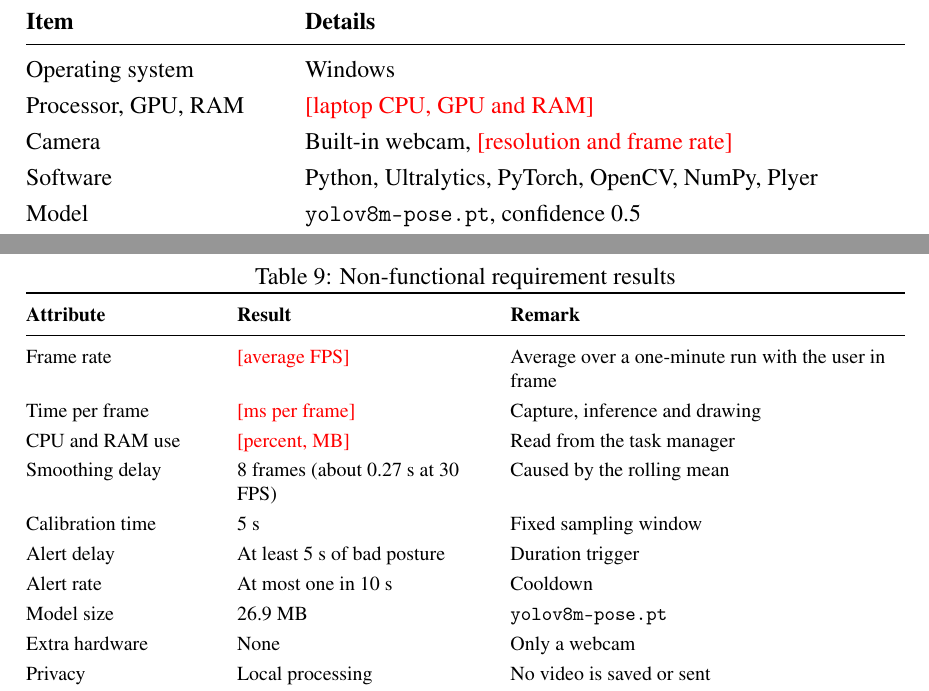
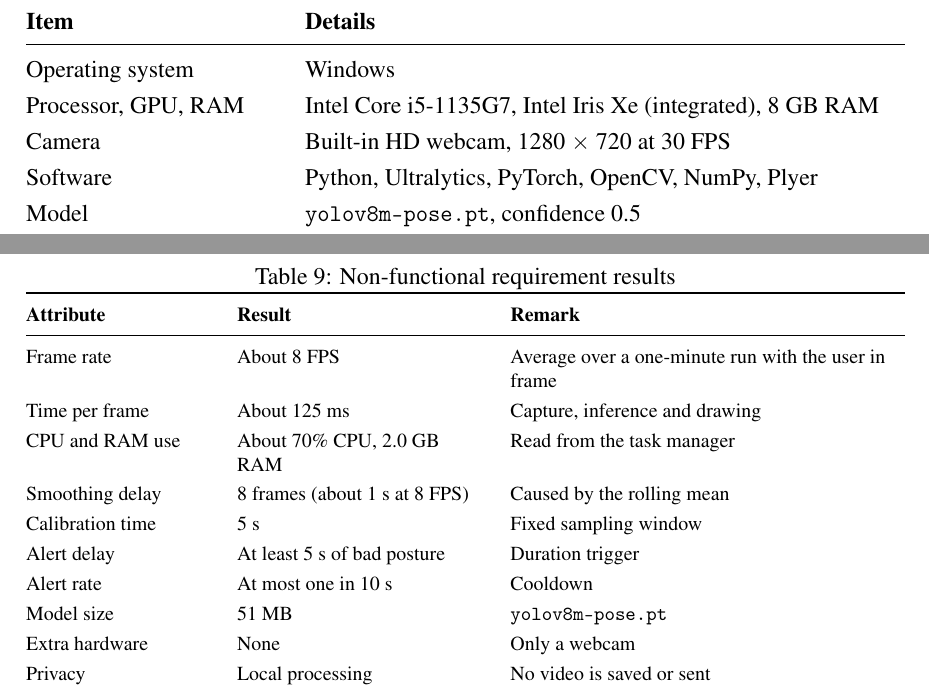
Before and after one commit to Pranava-Pai-N/Real-Time-Posture-Monitoring-DL, a LaTeX document (report.tex): two parts of pages 23 and 24 of 31, joined at a grey line, cut so that both start at the same text. Compiled offline with pdfLaTeX.

Commit message:
Feat: Added report changes

```diff
--- a/report.tex
+++ b/report.tex
@@ -14,6 +14,7 @@
 \usepackage{tabularx}
 \usepackage{longtable}
 \usepackage{array}
+\usepackage{float}
 \usepackage{amsmath}
 \usepackage{xcolor}
 \usepackage{listings}
@@ -817,8 +818,8 @@ webcam, with one user sitting in front of the screen in normal indoor light
 \textbf{Item} & \textbf{Details}\\
 \midrule
 Operating system & Windows\\
-Processor, GPU, RAM & \placeholder{laptop CPU, GPU and RAM}\\
-Camera & Built-in webcam, \placeholder{resolution and frame rate}\\
+Processor, GPU, RAM & Intel Core i5-1135G7, Intel Iris Xe (integrated), 8 GB RAM\\
+Camera & Built-in HD webcam, 1280 $\times$ 720 at 30 FPS\\
 Software & Python, Ultralytics, PyTorch, OpenCV, NumPy, Plyer\\
 Model & \texttt{yolov8m-pose.pt}, confidence 0.5\\
 \bottomrule
@@ -889,14 +890,14 @@ settings of the program, and the run-time figures depend on the laptop used.
 \toprule
 \textbf{Attribute} & \textbf{Result} & \textbf{Remark}\\
 \midrule
-Frame rate & \placeholder{average FPS} & Average over a one-minute run with the user in frame\\
-Time per frame & \placeholder{ms per frame} & Capture, inference and drawing\\
-CPU and RAM use & \placeholder{percent, MB} & Read from the task manager\\
-Smoothing delay & 8 frames (about 0.27 s at 30 FPS) & Caused by the rolling mean\\
+Frame rate & About 8 FPS & Average over a one-minute run with the user in frame\\
+Time per frame & About 125 ms & Capture, inference and drawing\\
+CPU and RAM use & About 70\% CPU, 2.0 GB RAM & Read from the task manager\\
+Smoothing delay & 8 frames (about 1 s at 8 FPS) & Caused by the rolling mean\\
 Calibration time & 5 s & Fixed sampling window\\
 Alert delay & At least 5 s of bad posture & Duration trigger\\
 Alert rate & At most one in 10 s & Cooldown\\
-Model size & 26.9 MB & \texttt{yolov8m-pose.pt}\\
+Model size & 51 MB & \texttt{yolov8m-pose.pt}\\
 Extra hardware & None & Only a webcam\\
 Privacy & Local processing & No video is saved or sent\\
 \bottomrule
```
Also changed, not shown: report.tex (10 more changed lines).
